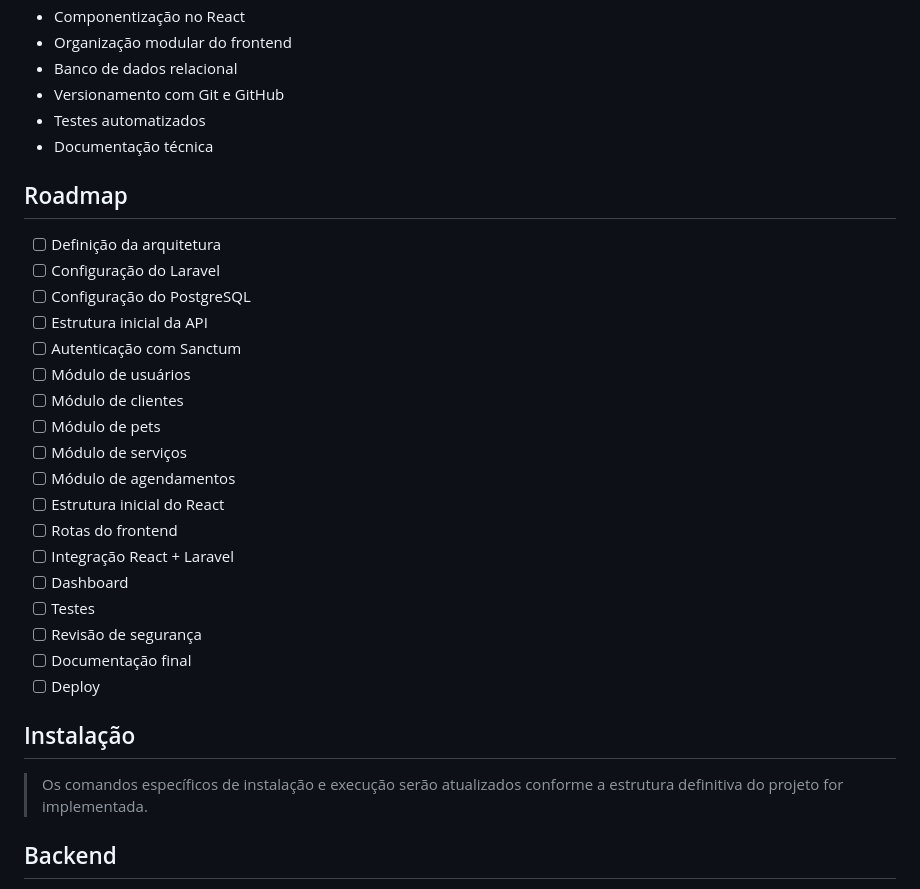
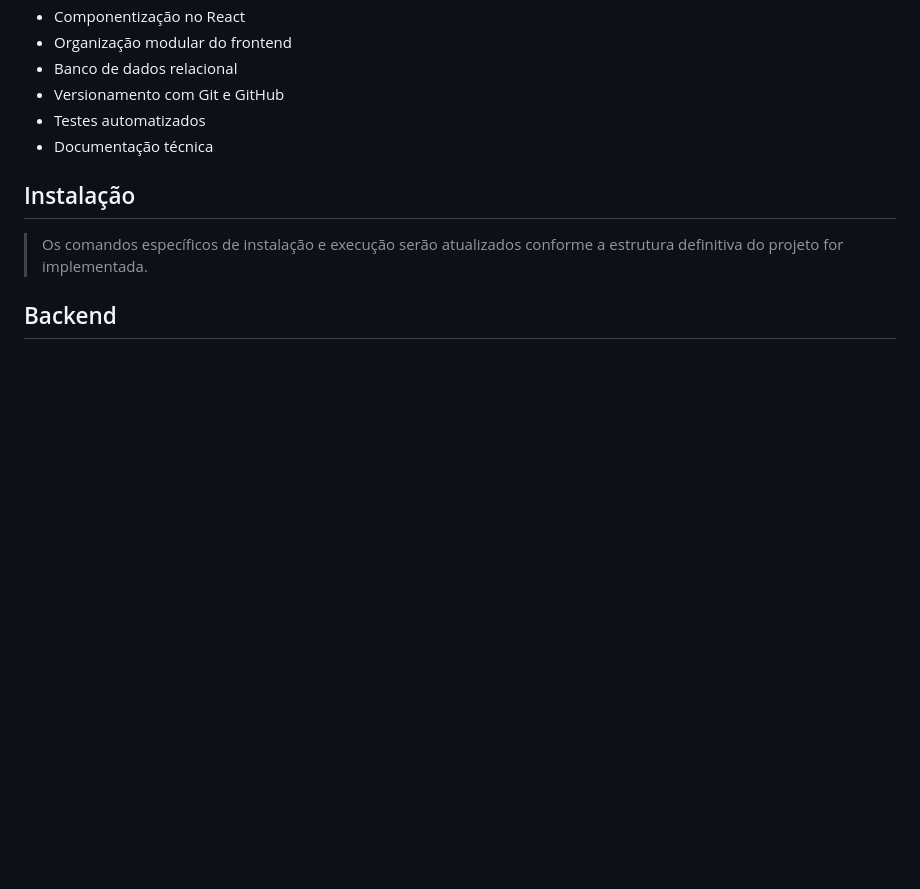
Before and after one commit to NatanLuz/Petsystemv3, a Markdown page: README.md, the part around the change. GitHub-like rendering; blank space fills up the shorter version.

Commit message:
Apagando roadmap do projeto, não é necessário deixar no readme

```diff
--- a/README.md
+++ b/README.md
@@ -154,27 +154,6 @@ O PetSystem V3 busca aplicar, ao longo do seu desenvolvimento:
 - Testes automatizados
 - Documentação técnica
 
-## Roadmap
-
-- [ ] Definição da arquitetura
-- [ ] Configuração do Laravel
-- [ ] Configuração do PostgreSQL
-- [ ] Estrutura inicial da API
-- [ ] Autenticação com Sanctum
-- [ ] Módulo de usuários
-- [ ] Módulo de clientes
-- [ ] Módulo de pets
-- [ ] Módulo de serviços
-- [ ] Módulo de agendamentos
-- [ ] Estrutura inicial do React
-- [ ] Rotas do frontend
-- [ ] Integração React + Laravel
-- [ ] Dashboard
-- [ ] Testes
-- [ ] Revisão de segurança
-- [ ] Documentação final
-- [ ] Deploy
-
 ## Instalação
 
 > Os comandos específicos de instalação e execução serão atualizados conforme a estrutura definitiva do projeto for implementada.
```
